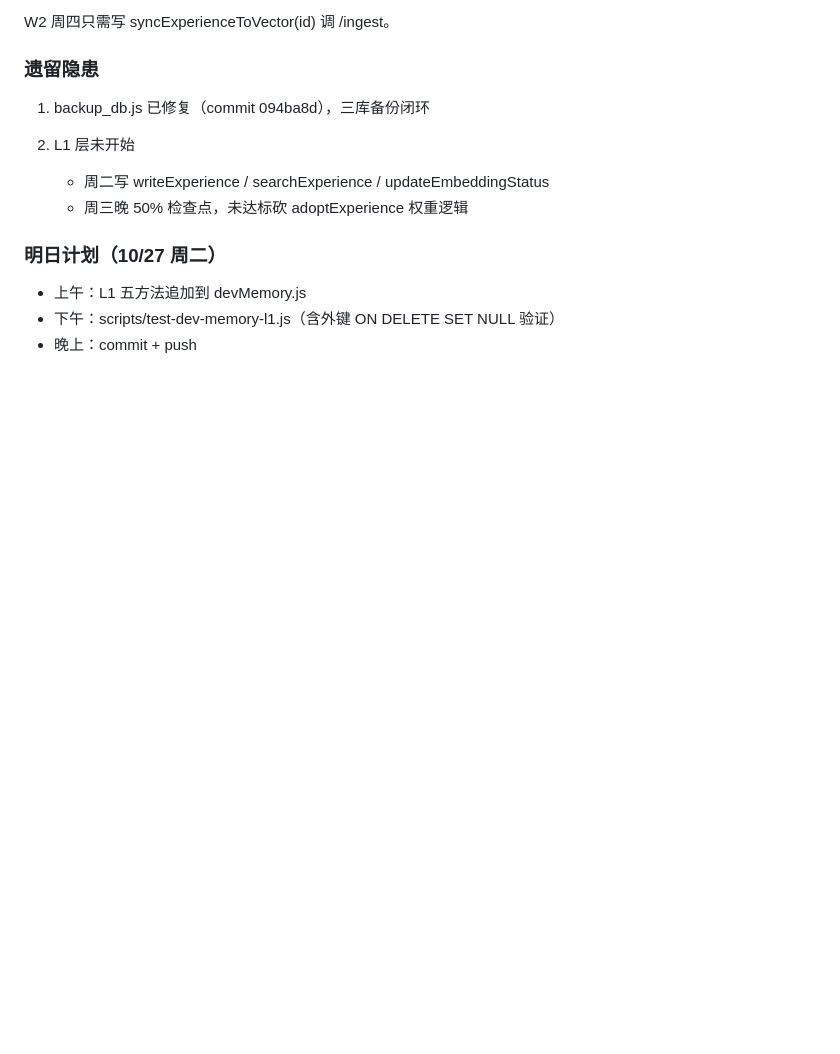
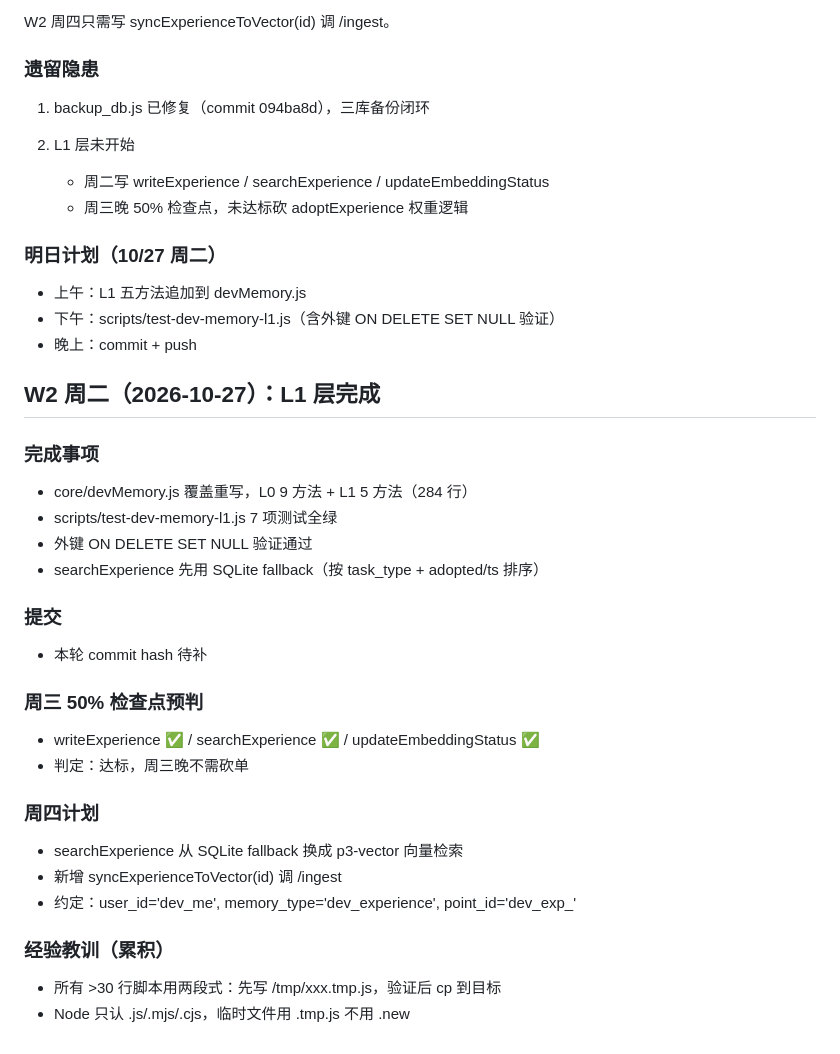
Before and after one commit to diandian1hao/maidbot, a Markdown page: ops-log.md, the part around the change. GitHub-like rendering; blank space fills up the shorter version.

Commit message:
docs(W2): 追加 10/27 L1 层完成记录

```diff
--- a/ops-log.md
+++ b/ops-log.md
@@ -124,3 +124,27 @@ W2 周四只需写 syncExperienceToVector(id) 调 /ingest。
 - 上午：L1 五方法追加到 devMemory.js
 - 下午：scripts/test-dev-memory-l1.js（含外键 ON DELETE SET NULL 验证）
 - 晚上：commit + push
+
+## W2 周二（2026-10-27）：L1 层完成
+
+### 完成事项
+- core/devMemory.js 覆盖重写，L0 9 方法 + L1 5 方法（284 行）
+- scripts/test-dev-memory-l1.js 7 项测试全绿
+- 外键 ON DELETE SET NULL 验证通过
+- searchExperience 先用 SQLite fallback（按 task_type + adopted/ts 排序）
+
+### 提交
+- 本轮 commit hash 待补
+
+### 周三 50% 检查点预判
+- writeExperience ✅ / searchExperience ✅ / updateEmbeddingStatus ✅
+- 判定：达标，周三晚不需砍单
+
+### 周四计划
+- searchExperience 从 SQLite fallback 换成 p3-vector 向量检索
+- 新增 syncExperienceToVector(id) 调 /ingest
+- 约定：user_id='dev_me', memory_type='dev_experience', point_id='dev_exp_<id>'
+
+### 经验教训（累积）
+- 所有 >30 行脚本用两段式：先写 /tmp/xxx.tmp.js，验证后 cp 到目标
+- Node 只认 .js/.mjs/.cjs，临时文件用 .tmp.js 不用 .new
```
